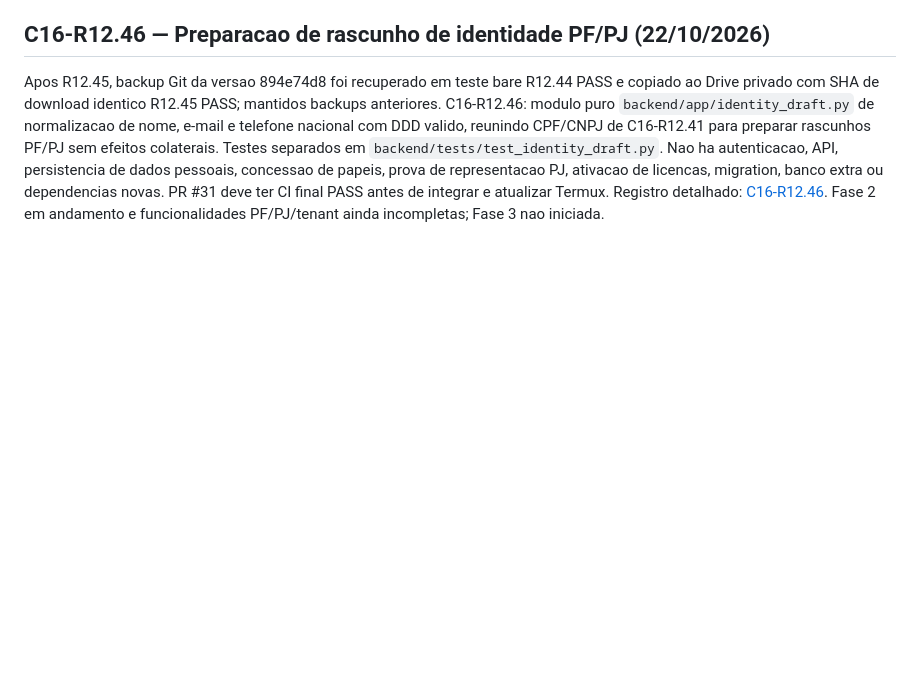
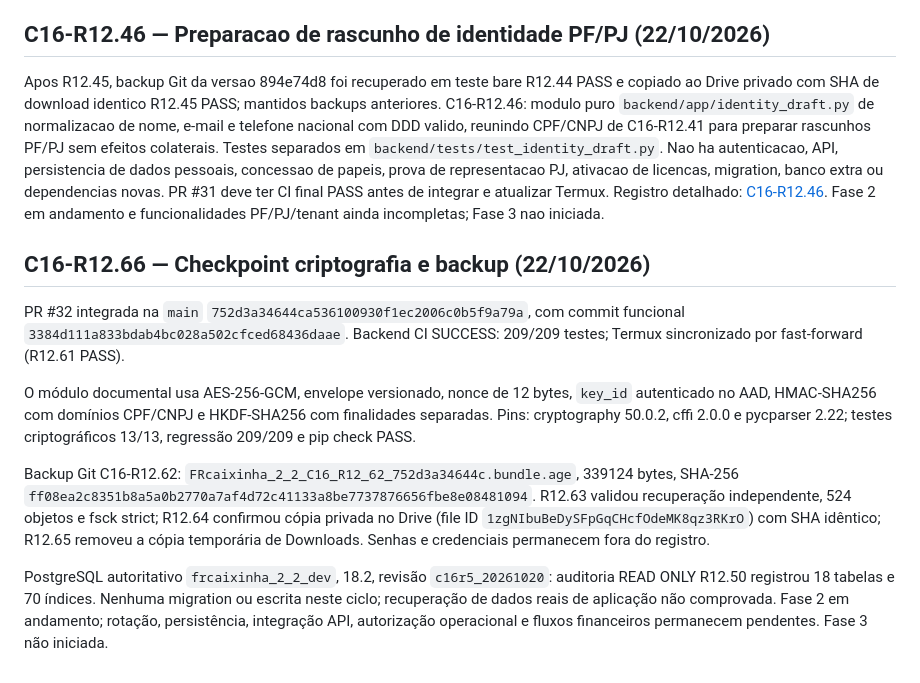
Before and after one commit to fronassor-art/FRcaixinha-2.2, a Markdown page: docs/continuidade/FRcaixinha_2_2_Cartao_Retomada_Novo_Chat_2026-10-20.md, the part around the change. Rendered like a GitHub page; blank space fills up the shorter version.

Commit message:
docs: record C16-R12.66 crypto backup checkpoint

```diff
--- a/docs/continuidade/FRcaixinha_2_2_Cartao_Retomada_Novo_Chat_2026-10-20.md
+++ b/docs/continuidade/FRcaixinha_2_2_Cartao_Retomada_Novo_Chat_2026-10-20.md
@@ -202,3 +202,30 @@ PR #31 deve ter CI final PASS antes de integrar e atualizar Termux.
 Registro detalhado: [C16-R12.46](FRcaixinha_2_2_C16_R12_46_Preparacao_Identidade_PF_PJ.md).
 Fase 2 em andamento e funcionalidades PF/PJ/tenant ainda incompletas;
 Fase 3 nao iniciada.
+
+## C16-R12.66 — Checkpoint criptografia e backup (22/10/2026)
+
+PR #32 integrada na `main` `752d3a34644ca536100930f1ec2006c0b5f9a79a`, com
+commit funcional `3384d111a833bdab4bc028a502cfced68436daae`. Backend CI SUCCESS:
+209/209 testes; Termux sincronizado por fast-forward (R12.61 PASS).
+
+O módulo documental usa AES-256-GCM, envelope versionado, nonce de 12 bytes,
+`key_id` autenticado no AAD, HMAC-SHA256 com domínios CPF/CNPJ e HKDF-SHA256
+com finalidades separadas. Pins: cryptography 50.0.2, cffi 2.0.0 e pycparser
+2.22; testes criptográficos 13/13, regressão 209/209 e pip check PASS.
+
+Backup Git C16-R12.62:
+`FRcaixinha_2_2_C16_R12_62_752d3a34644c.bundle.age`, 339124 bytes,
+SHA-256 `ff08ea2c8351b8a5a0b2770a7af4d72c41133a8be7737876656fbe8e08481094`.
+R12.63 validou recuperação independente, 524 objetos e fsck strict; R12.64
+confirmou cópia privada no Drive (file ID
+`1zgNIbuBeDySFpGqCHcfOdeMK8qz3RKrO`) com SHA idêntico; R12.65 removeu a
+cópia temporária de Downloads. Senhas e credenciais permanecem fora do
+registro.
+
+PostgreSQL autoritativo `frcaixinha_2_2_dev`, 18.2, revisão
+`c16r5_20261020`: auditoria READ ONLY R12.50 registrou 18 tabelas e 70
+índices. Nenhuma migration ou escrita neste ciclo; recuperação de dados reais
+de aplicação não comprovada. Fase 2 em andamento; rotação, persistência,
+integração API, autorização operacional e fluxos financeiros permanecem
+pendentes. Fase 3 não iniciada.
```
Also changed, not shown: docs/continuidade/FRcaixinha_2_2_C16_R12_66_Checkpoint_Criptografia_Backup_2026-10-22.md (added, +52 -0 lines).
